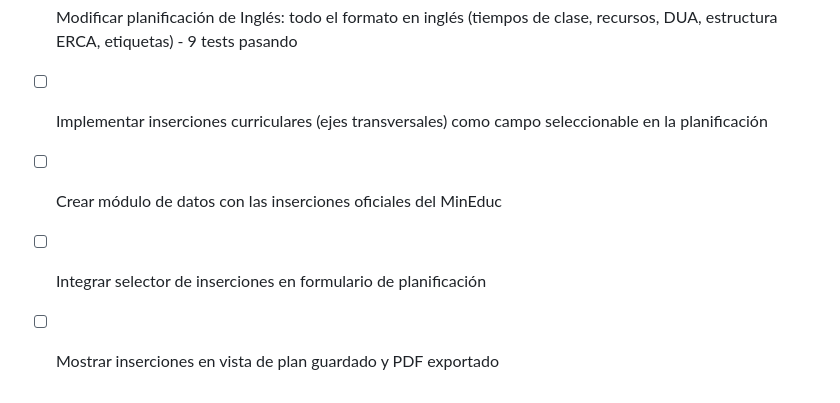
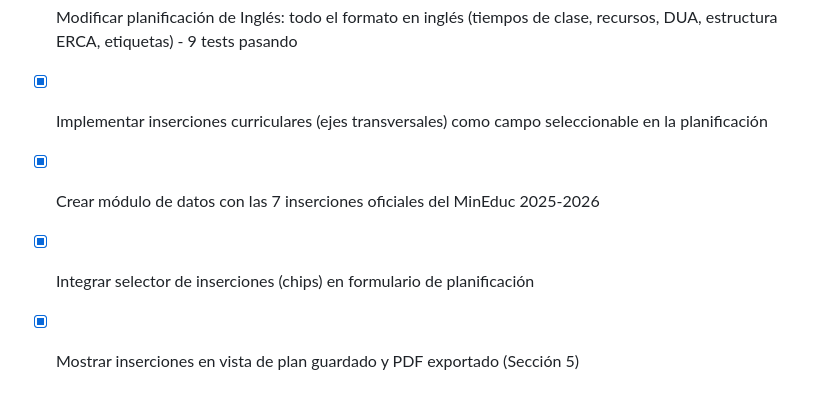
Before and after one commit to acarrion97/planificadoc-ecuador1, a Markdown page: todo.md, the part around the change. GitHub-like rendering.

Commit message:
Checkpoint: Implemented inserciones curriculares (cross-cutting themes) as a selectable field in lesson plans. 7 official MinEduc 2025-2026 insertions with chip-based selector, display in plan view, and Section 5 in PDF export. English labels for EFL. 9 unit tests passing.

```diff
--- a/todo.md
+++ b/todo.md
@@ -122,7 +122,7 @@
 - [x] Revisar y limpiar descripciones corruptas en TODAS las materias - CORREGIDO: 44 descripciones (LL:24, M:18, ECA:1, CN:11 ya corregidas antes)
 - [x] Actualizar GitHub y Vercel con las correcciones de datos - Deploy exitoso ekviL9g6L
 - [x] Modificar planificación de Inglés: todo el formato en inglés (tiempos de clase, recursos, DUA, estructura ERCA, etiquetas) - 9 tests pasando
-- [ ] Implementar inserciones curriculares (ejes transversales) como campo seleccionable en la planificación
-- [ ] Crear módulo de datos con las inserciones oficiales del MinEduc
-- [ ] Integrar selector de inserciones en formulario de planificación
-- [ ] Mostrar inserciones en vista de plan guardado y PDF exportado
+- [x] Implementar inserciones curriculares (ejes transversales) como campo seleccionable en la planificación
+- [x] Crear módulo de datos con las 7 inserciones oficiales del MinEduc 2025-2026
+- [x] Integrar selector de inserciones (chips) en formulario de planificación
+- [x] Mostrar inserciones en vista de plan guardado y PDF exportado (Sección 5)
```
